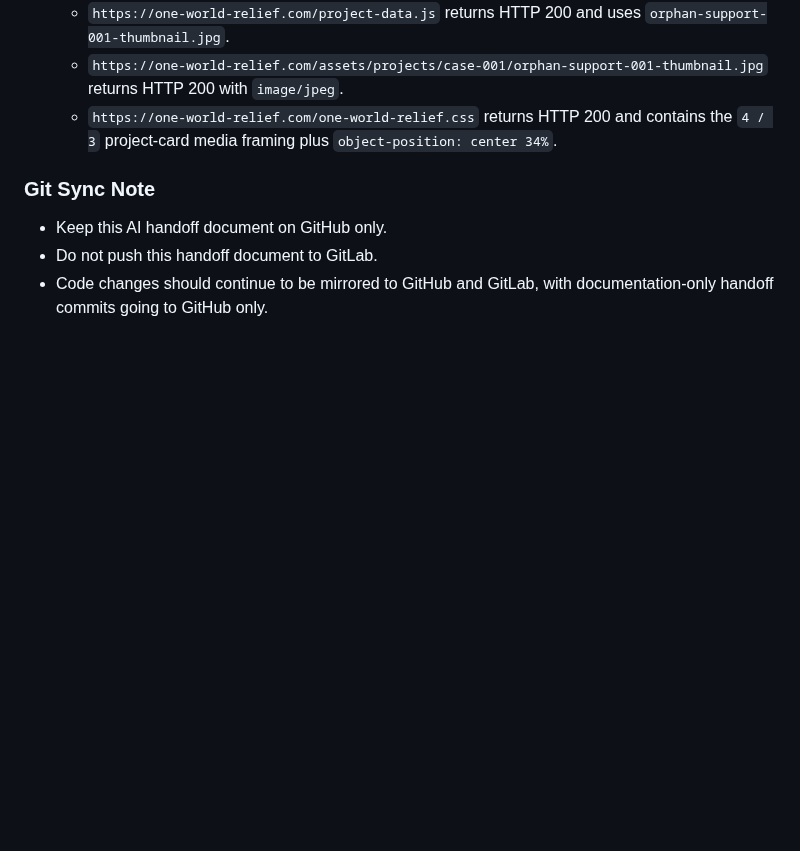
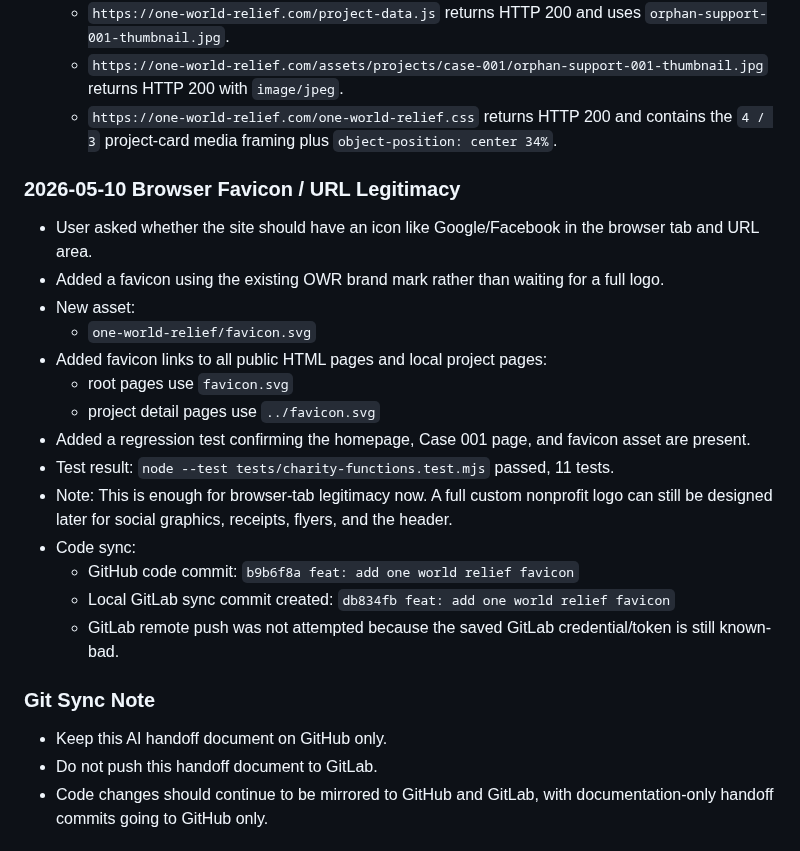
Before and after one commit to Fahadbin-Alam/OneWorldRelief-Website, a Markdown page: one-world-relief/AI_HANDOFF_DOCUMENTATION.md, the part around the change. Drawn GitHub-style; blank space fills up the shorter version.

Commit message:
docs: log favicon addition

```diff
--- a/one-world-relief/AI_HANDOFF_DOCUMENTATION.md
+++ b/one-world-relief/AI_HANDOFF_DOCUMENTATION.md
@@ -987,6 +987,22 @@ Additional DNS check later on May 4, 2026:
   - `https://one-world-relief.com/assets/projects/case-001/orphan-support-001-thumbnail.jpg` returns HTTP 200 with `image/jpeg`.
   - `https://one-world-relief.com/one-world-relief.css` returns HTTP 200 and contains the `4 / 3` project-card media framing plus `object-position: center 34%`.
 
+### 2026-05-10 Browser Favicon / URL Legitimacy
+- User asked whether the site should have an icon like Google/Facebook in the browser tab and URL area.
+- Added a favicon using the existing OWR brand mark rather than waiting for a full logo.
+- New asset:
+  - `one-world-relief/favicon.svg`
+- Added favicon links to all public HTML pages and local project pages:
+  - root pages use `favicon.svg`
+  - project detail pages use `../favicon.svg`
+- Added a regression test confirming the homepage, Case 001 page, and favicon asset are present.
+- Test result: `node --test tests/charity-functions.test.mjs` passed, 11 tests.
+- Note: This is enough for browser-tab legitimacy now. A full custom nonprofit logo can still be designed later for social graphics, receipts, flyers, and the header.
+- Code sync:
+  - GitHub code commit: `b9b6f8a feat: add one world relief favicon`
+  - Local GitLab sync commit created: `db834fb feat: add one world relief favicon`
+  - GitLab remote push was not attempted because the saved GitLab credential/token is still known-bad.
+
 ### Git Sync Note
 - Keep this AI handoff document on GitHub only.
 - Do not push this handoff document to GitLab.
```
